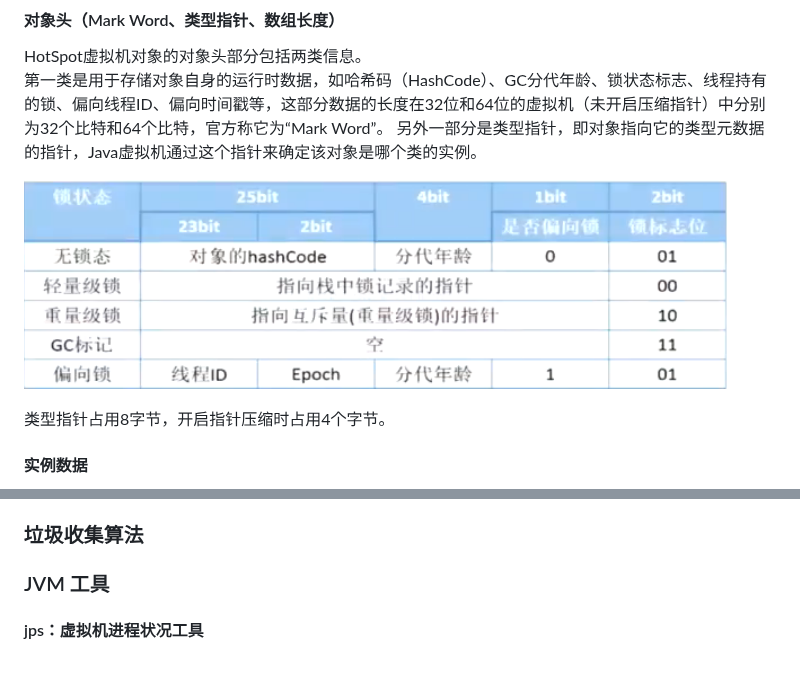
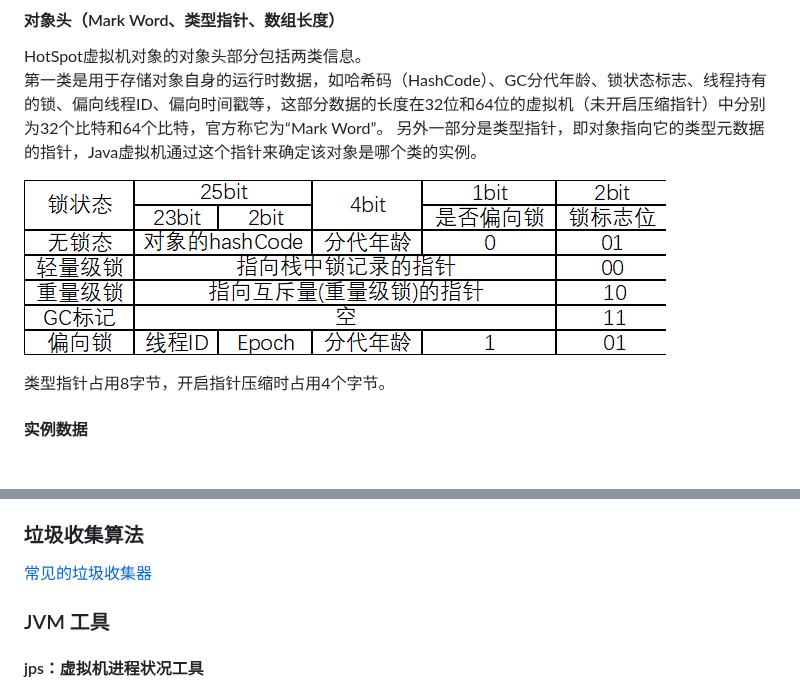
Before and after one commit to zhouchao92/java-guide, a Markdown page: doc/深入Java虚拟机.md, 2 parts joined by grey strips. Rendered like a GitHub page; pictures changed too: pic/对象头 Mark Word（32位）.png; blank space fills up the shorter version.

```diff
--- a/doc/深入Java虚拟机.md
+++ b/doc/深入Java虚拟机.md
@@ -127,6 +127,7 @@ Java堆中对象的内存布局就必须考虑如何放置访问类型数据的
 
 
 ### 垃圾收集算法
+[常见的垃圾收集器](/doc/jvm/垃圾回收器.md)
 
 
 ### JVM 工具
```
Also changed, not shown: doc/jvm/垃圾回收器.md (+19 -13 lines).
